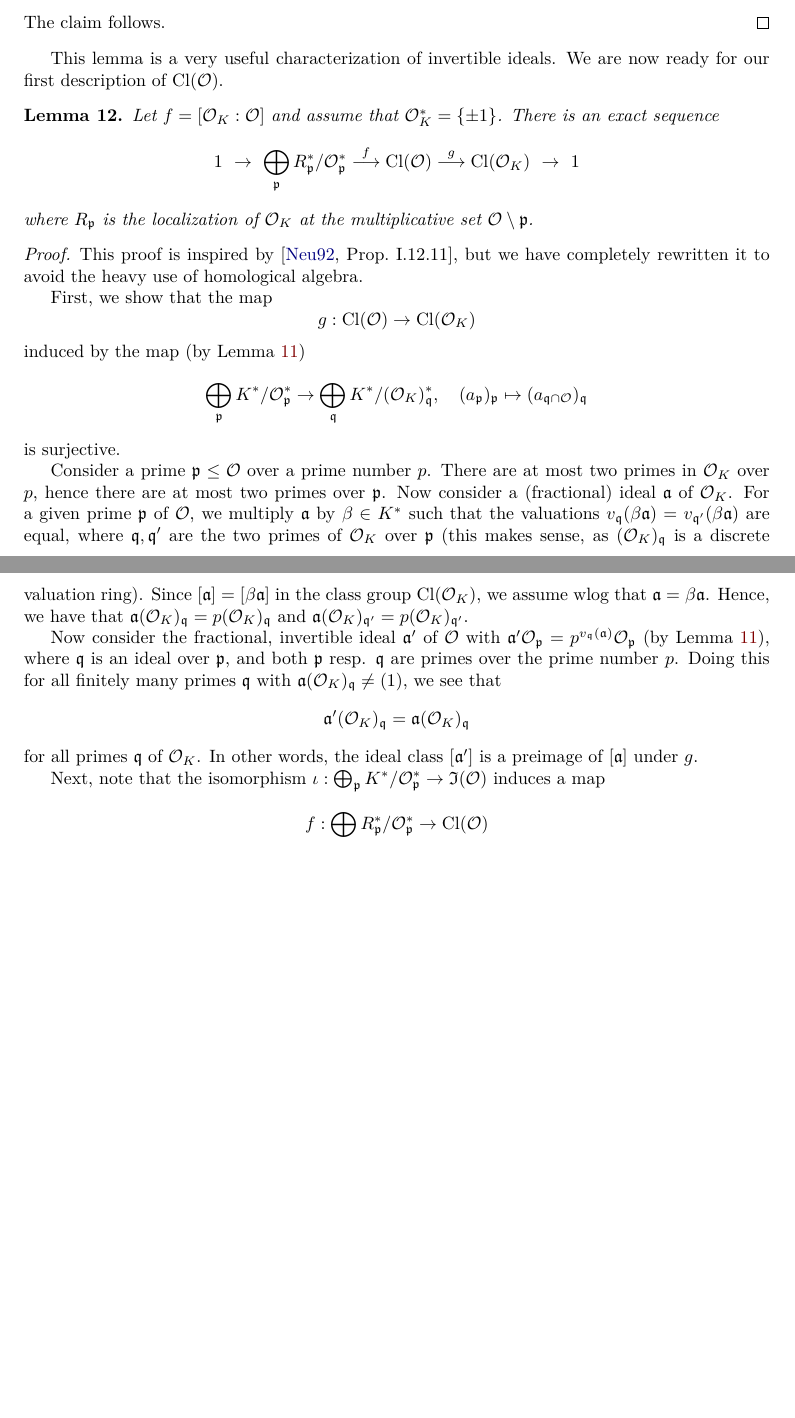
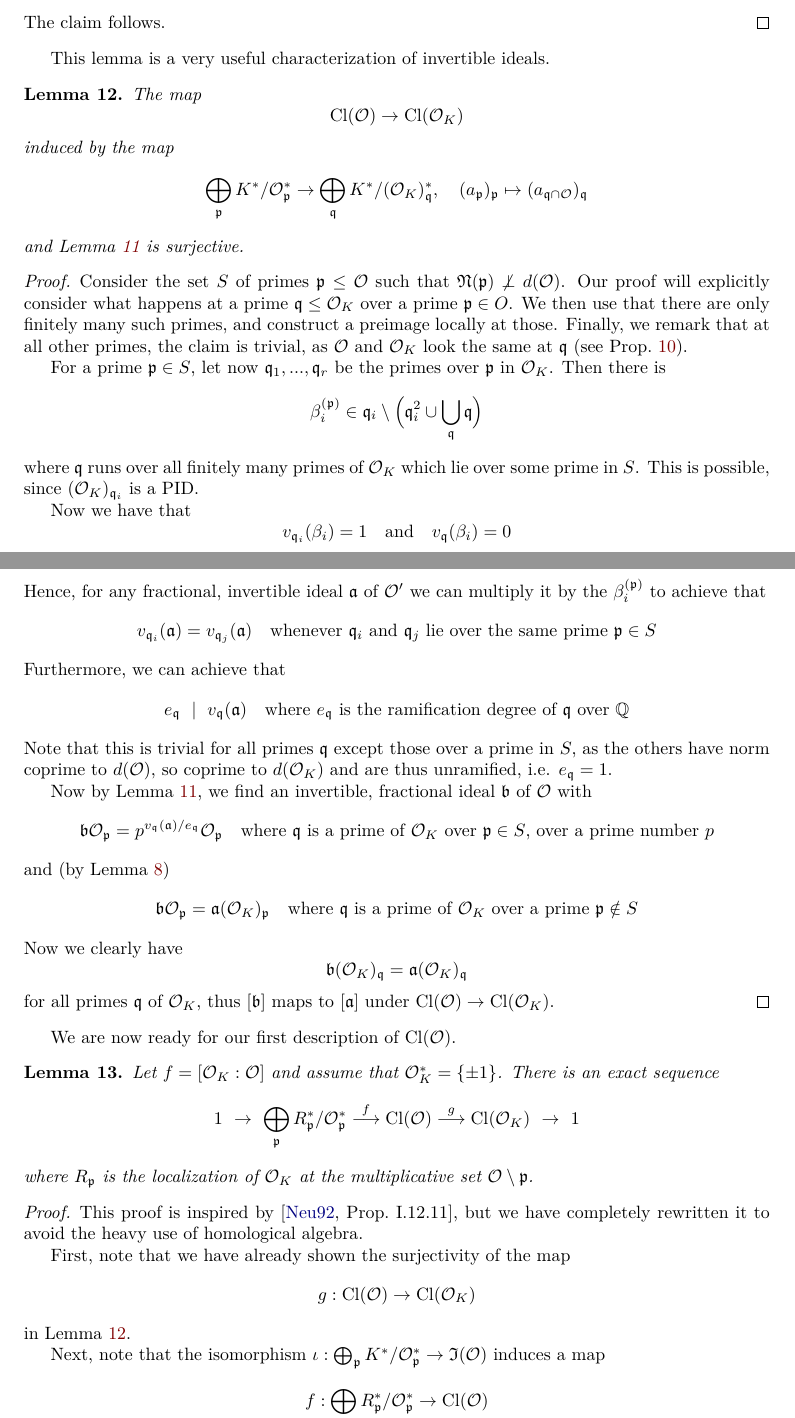
Before and after one commit to FeanorTheElf/supersingular-curve-gen, a LaTeX thesis (thesis/main.tex, which reads thesis/section_ordinary_graphs.tex): two parts of pages 14 and 15 of 64, joined at a grey line, cut so that both start at the same text, the shorter picture padded with empty space. The pictures show the PDF file thesis/main.pdf that the author committed with the source.

Commit message:
Expanded on one proof that was not too clear in my submission

```diff
--- a/thesis/section_ordinary_graphs.tex
+++ b/thesis/section_ordinary_graphs.tex
@@ -167,6 +167,60 @@ The following statements are special cases of the general theory in \cite[Chapte
     The claim follows.
 \end{proof}
 This lemma is a very useful characterization of invertible ideals.
+\begin{lemma}
+    \label{prop:class_group_map_surjective}
+    The map
+    \begin{equation*}
+        \Cl(\O) \to \Cl(\O_K)
+    \end{equation*}
+    induced by the map
+    \begin{equation*}
+        \bigoplus_{\p} K^*/\O_\p^* \to \bigoplus_\q K^*/(\O_K)_\q^*, \quad (a_\p)_\p \mapsto (a_{\q \cap \O})_\q
+    \end{equation*}
+    and Lemma~\ref{prop:invertible_ideal_characterization} is surjective.
+\end{lemma}
+\begin{proof}
+    Consider the set $S$ of primes $\p \leq \O$ such that $\Norm(\p) \not\perp d(\O)$.
+    Our proof will explicitly consider what happens at a prime $\q \leq \O_K$ over a prime $\p \in O$.
+    We then use that there are only finitely many such primes, and construct a preimage locally at those.
+    Finally, we remark that at all other primes, the claim is trivial, as $\O$ and $\O_K$ look the same at $\q$ (see Prop.~\ref{prop:coprime_ideals_order}).
+
+    For a prime $\p \in S$, let now $\q_1, ..., \q_r$ be the primes over $\p$ in $\O_K$.
+    Then there is
+    \begin{equation*}
+        \beta_i^{(\p)} \in \q_i \setminus \Bigl( \q_i^2 \cup \bigcup_{\q} \q \Bigr)
+    \end{equation*}
+    where $\q$ runs over all finitely many primes of $\O_K$ which lie over some prime in $S$.
+    This is possible, since $(\O_K)_{\q_i}$ is a PID.
+
+    Now we have that
+    \begin{equation*}
+        v_{\q_i}(\beta_i) = 1 \quad \text{and} \quad v_{\q}(\beta_i) = 0
+    \end{equation*}
+    Hence, for any fractional, invertible ideal $\a$ of $\O'$ we can multiply it by the $\beta_i^{(\p)}$ to achieve that
+    \begin{equation*}
+        v_{\q_i}(\a) = v_{\q_j}(\a) \quad \text{whenever $\q_i$ and $\q_j$ lie over the same prime $\p \in S$}
+    \end{equation*}
+    Furthermore, we can achieve that
+    \begin{equation*}
+        e_{\q} \divides v_{\q}(\a) \quad \text{where $e_\q$ is the ramification degree of $\q$ over $\Q$}
+    \end{equation*}
+    Note that this is trivial for all primes $\q$ except those over a prime in $S$, as the others have norm coprime to $d(\O)$, so coprime to $d(\O_K)$ and are thus unramified, i.e. $e_\q = 1$.
+
+    Now by Lemma~\ref{prop:invertible_ideal_characterization}, we find an invertible, fractional ideal $\b$ of $\O$ with
+    \begin{equation*}
+        \b\O_\p = p^{v_\q(\a)/e_\q}\O_\p \quad \text{where $\q$ is a prime of $\O_K$ over $\p \in S$, over a prime number $p$}
+    \end{equation*}
+    and (by Lemma~\ref{prop:prime_coprime_localization_same})
+    \begin{equation*}
+        \b\O_\p = \a(\O_K)_\p \quad \text{where $\q$ is a prime of $\O_K$ over a prime $\p \notin S$}
+    \end{equation*}
+    Now we clearly have
+    \begin{equation*}
+        \b(\O_K)_\q = \a(\O_K)_\q
+    \end{equation*}
+    for all primes $\q$ of $\O_K$, thus $[\b]$ maps to $[\a]$ under $\Cl(\O) \to \Cl(\O_K)$.
+\end{proof}
 We are now ready for our first description of $\Cl(\O)$.
 \begin{lemma}
     Let $f = [\O_K : \O]$ and assume that $\O_K^* = \{ \pm 1 \}$.
@@ -179,30 +233,11 @@ We are now ready for our first description of $\Cl(\O)$.
 \begin{proof}
     This proof is inspired by \cite[Prop.~I.12.11]{neukirch}, but we have completely rewritten it to avoid the heavy use of homological algebra.
 
-    First, we show that the map
+    First, note that we have already shown the surjectivity of the map
     \begin{equation*}
         g: \Cl(\O) \to \Cl(\O_K)
     \end{equation*}
-    induced by the map (by Lemma~\ref{prop:invertible_ideal_characterization})
-    \begin{equation*}
-        \bigoplus_{\p} K^*/\O_\p^* \to \bigoplus_\q K^*/(\O_K)_\q^*, \quad (a_\p)_\p \mapsto (a_{\q \cap \O})_\q
-    \end{equation*}
-    is surjective.
-
-    Consider a prime $\p \leq \O$ over a prime number $p$.
-    There are at most two primes in $\O_K$ over $p$, hence there are at most two primes over $\p$.
-    Now consider a (fractional) ideal $\a$ of $\O_K$.
-    For a given prime $\p$ of $\O$, we multiply $\a$ by $\beta \in K^*$ such that the valuations $v_{\q}(\beta\a) = v_{\q'}(\beta\a)$ are equal, where $\q, \q'$ are the two primes of $\O_K$ over $\p$ (this makes sense, as $(\O_K)_\q$ is a discrete valuation ring).
-    Since $[\a] = [\beta\a]$ in the class group $\Cl(\O_K)$, we assume wlog that $\a = \beta\a$.
-    Hence, we have that $\a(\O_K)_\q = p(\O_K)_\q$ and $\a(\O_K)_{\q'} = p(\O_K)_{\q'}$.
-
-    Now consider the fractional, invertible ideal $\a'$ of $\O$ with $\a'\O_\p = p^{v_\q(\a)}\O_\p$ (by Lemma~\ref{prop:invertible_ideal_characterization}), where $\q$ is an ideal over $\p$, and both $\p$ resp. $\q$ are primes over the prime number $p$.
-    Doing this for all finitely many primes $\q$ with $\a(\O_K)_\q \neq (1)$, we see that
-    \begin{equation*}
-        \a'(\O_K)_\q = \a(\O_K)_\q
-    \end{equation*}
-    for all primes $\q$ of $\O_K$.
-    In other words, the ideal class $[\a']$ is a preimage of $[\a]$ under $g$.
+    in Lemma~\ref{prop:class_group_map_surjective}.
 
     Next, note that the isomorphism $\iota: \bigoplus_\p K^*/\O_\p^* \to \mathfrak{I}(\O)$ induces a map
     \begin{equation*}
```
Also changed, not shown: thesis/main.pdf.
